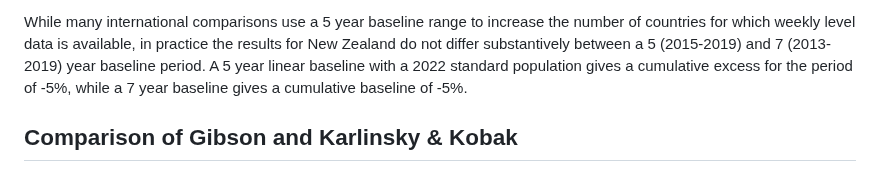
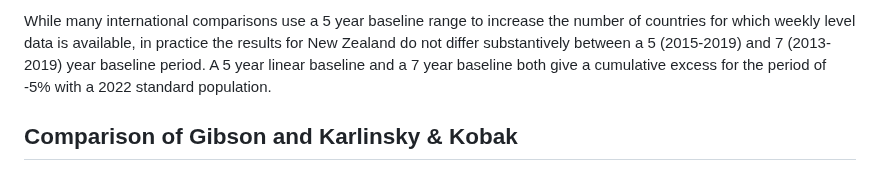
Before and after one commit to thoughtfulbloke/letter2ed, a Markdown page: README.md, the part around the change. GitHub-like rendering.

Commit message:
Clarified sentence intent

```diff
--- a/README.md
+++ b/README.md
@@ -152,9 +152,8 @@ While many international comparisons use a 5 year baseline range to
 increase the number of countries for which weekly level data is
 available, in practice the results for New Zealand do not differ
 substantively between a 5 (2015-2019) and 7 (2013-2019) year baseline
-period. A 5 year linear baseline with a 2022 standard population gives a
-cumulative excess for the period of -5%, while a 7 year baseline gives a
-cumulative baseline of -5%.
+period. A 5 year linear baseline and a 7 year baseline both give a cumulative
+excess for the period of -5% with a 2022 standard population.
 
 ## Comparison of Gibson and Karlinsky & Kobak
 
```
